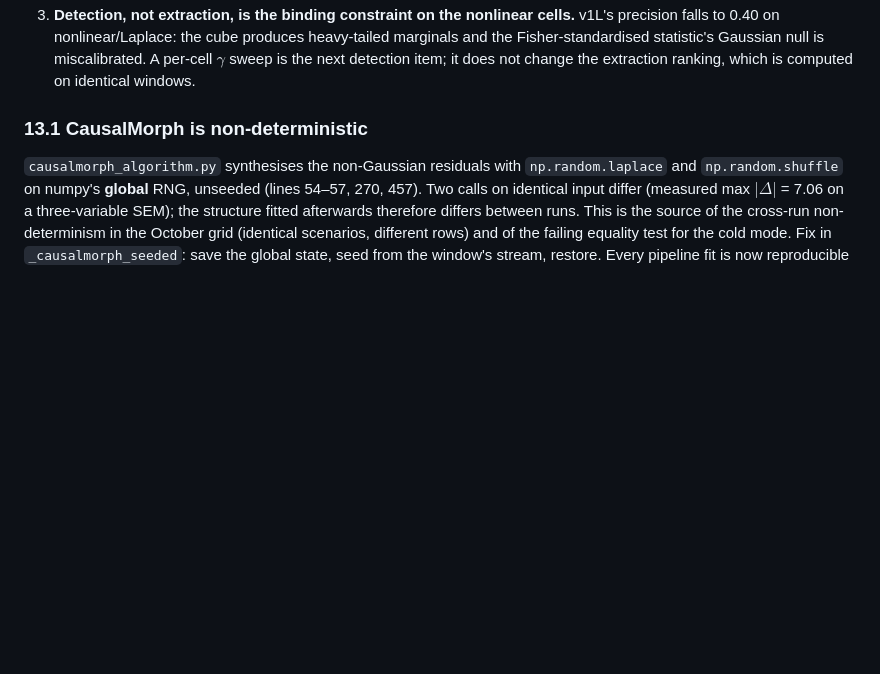
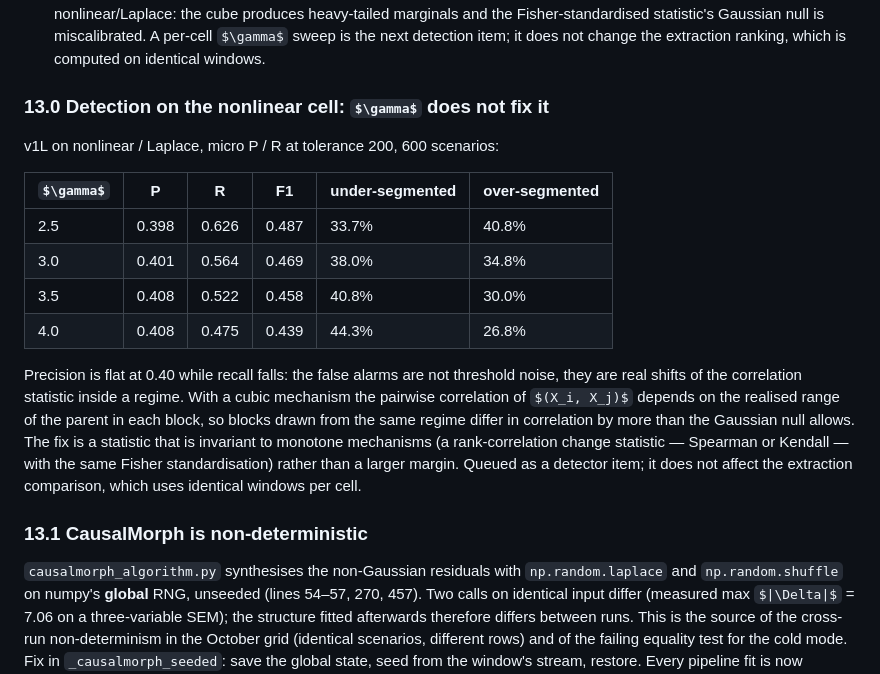
Before and after one commit to MarSH-Up/fullflow-causalmorph, a Markdown page: docs/2026-10-06_improvement_plan.md, the part around the change. GitHub-like rendering; some formulas as TeX source; blank space fills up the shorter version.

Commit message:
docs: §13.0 gamma sweep on the nonlinear cell

```diff
--- a/docs/2026-10-06_improvement_plan.md
+++ b/docs/2026-10-06_improvement_plan.md
@@ -857,6 +857,28 @@ Three readings.
    detection item; it does not change the extraction ranking, which is
    computed on identical windows.
 
+### 13.0 Detection on the nonlinear cell: $\gamma$ does not fix it
+
+v1L on nonlinear / Laplace, micro P / R at tolerance 200, 600 scenarios:
+
+| $\gamma$ | P | R | F1 | under-segmented | over-segmented |
+|---|---|---|---|---|---|
+| 2.5 | 0.398 | 0.626 | 0.487 | 33.7% | 40.8% |
+| 3.0 | 0.401 | 0.564 | 0.469 | 38.0% | 34.8% |
+| 3.5 | 0.408 | 0.522 | 0.458 | 40.8% | 30.0% |
+| 4.0 | 0.408 | 0.475 | 0.439 | 44.3% | 26.8% |
+
+Precision is flat at 0.40 while recall falls: the false alarms are not
+threshold noise, they are real shifts of the correlation statistic inside a
+regime. With a cubic mechanism the pairwise correlation of $(X_i, X_j)$
+depends on the realised range of the parent in each block, so blocks drawn
+from the same regime differ in correlation by more than the Gaussian null
+allows. The fix is a statistic that is invariant to monotone mechanisms
+(a rank-correlation change statistic — Spearman or Kendall — with the same
+Fisher standardisation) rather than a larger margin. Queued as a detector
+item; it does not affect the extraction comparison, which uses identical
+windows per cell.
+
 ### 13.1 CausalMorph is non-deterministic
 
 `causalmorph_algorithm.py` synthesises the non-Gaussian residuals with
```
